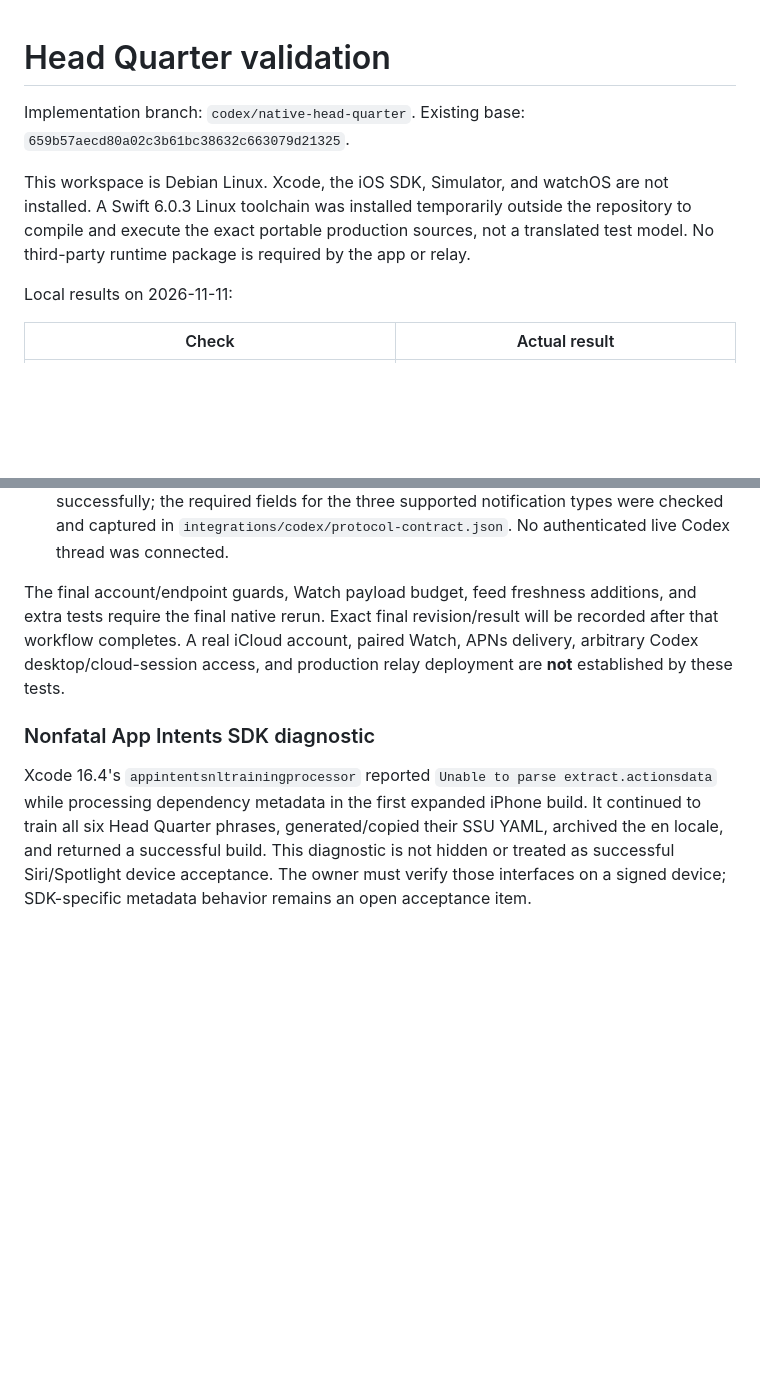
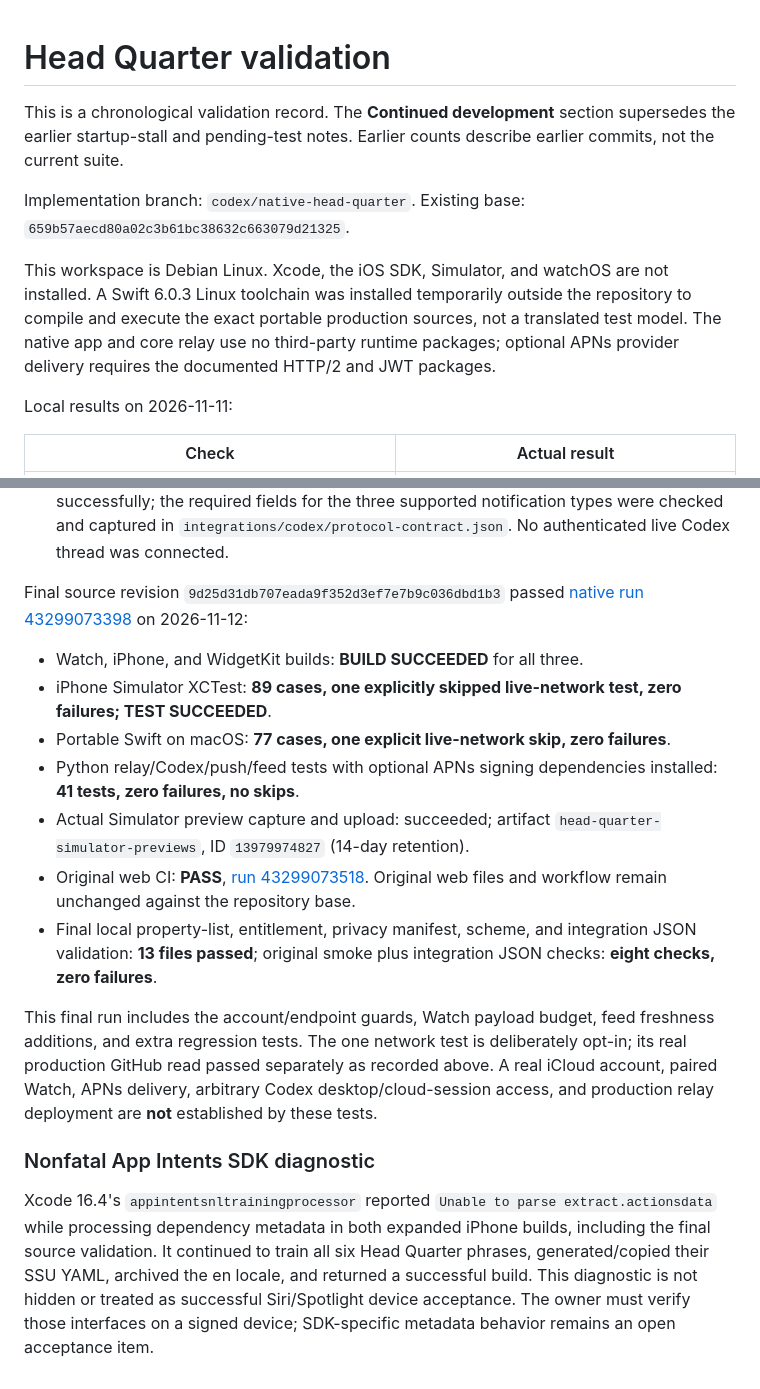
Before and after one commit to jacksonpjwilson-dev/Project-HQ-Dashboard, a Markdown page: docs/VALIDATION.md, 2 parts joined by grey strips. Drawn GitHub-style; blank space fills up the shorter version.

Commit message:
Record final Apple builds, 89 Simulator cases and integration validation

```diff
--- a/docs/VALIDATION.md
+++ b/docs/VALIDATION.md
@@ -1,9 +1,11 @@
 # Head Quarter validation
+
+This is a chronological validation record. The **Continued development** section supersedes the earlier startup-stall and pending-test notes. Earlier counts describe earlier commits, not the current suite.
 
 Implementation branch: `codex/native-head-quarter`.
 Existing base: `659b57aecd80a02c3b61bc38632c663079d21325`.
 
-This workspace is Debian Linux. Xcode, the iOS SDK, Simulator, and watchOS are not installed. A Swift 6.0.3 Linux toolchain was installed temporarily outside the repository to compile and execute the exact portable production sources, not a translated test model. No third-party runtime package is required by the app or relay.
+This workspace is Debian Linux. Xcode, the iOS SDK, Simulator, and watchOS are not installed. A Swift 6.0.3 Linux toolchain was installed temporarily outside the repository to compile and execute the exact portable production sources, not a translated test model. The native app and core relay use no third-party runtime packages; optional APNs provider delivery requires the documented HTTP/2 and JWT packages.
 
 Local results on 2026-11-11:
 
@@ -68,8 +70,18 @@ Local follow-up verification on 2026-11-12:
 - Python relay/Codex/push/feed suite: **41 tests, zero failures** in the final local rerun. Real loopback TLS/HMAC/CAS is exercised with labeled Codex fixtures. APNs ES256 signing uses a generated test key and a mocked HTTP/2 Apple transport.
 - Installed Codex CLI `0.167.0-alpha.4` generated its actual app-server JSON schemas successfully; the required fields for the three supported notification types were checked and captured in `integrations/codex/protocol-contract.json`. No authenticated live Codex thread was connected.
 
-The final account/endpoint guards, Watch payload budget, feed freshness additions, and extra tests require the final native rerun. Exact final revision/result will be recorded after that workflow completes. A real iCloud account, paired Watch, APNs delivery, arbitrary Codex desktop/cloud-session access, and production relay deployment are **not** established by these tests.
+Final source revision `9d25d31db707eada9f352d3ef7e7b9c036dbd1b3` passed [native run 43299073398](https://github.com/jacksonpjwilson-dev/Project-HQ-Dashboard/actions/runs/43299073398) on 2026-11-12:
+
+- Watch, iPhone, and WidgetKit builds: **BUILD SUCCEEDED** for all three.
+- iPhone Simulator XCTest: **89 cases, one explicitly skipped live-network test, zero failures; TEST SUCCEEDED**.
+- Portable Swift on macOS: **77 cases, one explicit live-network skip, zero failures**.
+- Python relay/Codex/push/feed tests with optional APNs signing dependencies installed: **41 tests, zero failures, no skips**.
+- Actual Simulator preview capture and upload: succeeded; artifact `head-quarter-simulator-previews`, ID `13979974827` (14-day retention).
+- Original web CI: **PASS**, [run 43299073518](https://github.com/jacksonpjwilson-dev/Project-HQ-Dashboard/actions/runs/43299073518). Original web files and workflow remain unchanged against the repository base.
+- Final local property-list, entitlement, privacy manifest, scheme, and integration JSON validation: **13 files passed**; original smoke plus integration JSON checks: **eight checks, zero failures**.
+
+This final run includes the account/endpoint guards, Watch payload budget, feed freshness additions, and extra regression tests. The one network test is deliberately opt-in; its real production GitHub read passed separately as recorded above. A real iCloud account, paired Watch, APNs delivery, arbitrary Codex desktop/cloud-session access, and production relay deployment are **not** established by these tests.
 
 ### Nonfatal App Intents SDK diagnostic
 
-Xcode 16.4's `appintentsnltrainingprocessor` reported `Unable to parse extract.actionsdata` while processing dependency metadata in the first expanded iPhone build. It continued to train all six Head Quarter phrases, generated/copied their SSU YAML, archived the en locale, and returned a successful build. This diagnostic is not hidden or treated as successful Siri/Spotlight device acceptance. The owner must verify those interfaces on a signed device; SDK-specific metadata behavior remains an open acceptance item.
+Xcode 16.4's `appintentsnltrainingprocessor` reported `Unable to parse extract.actionsdata` while processing dependency metadata in both expanded iPhone builds, including the final source validation. It continued to train all six Head Quarter phrases, generated/copied their SSU YAML, archived the en locale, and returned a successful build. This diagnostic is not hidden or treated as successful Siri/Spotlight device acceptance. The owner must verify those interfaces on a signed device; SDK-specific metadata behavior remains an open acceptance item.
```
